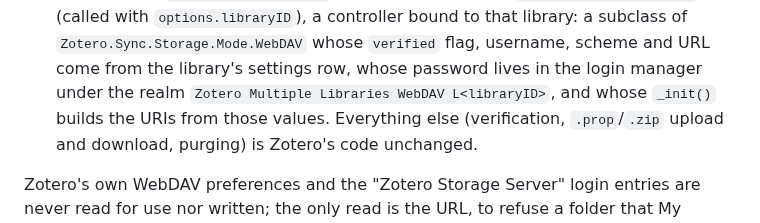
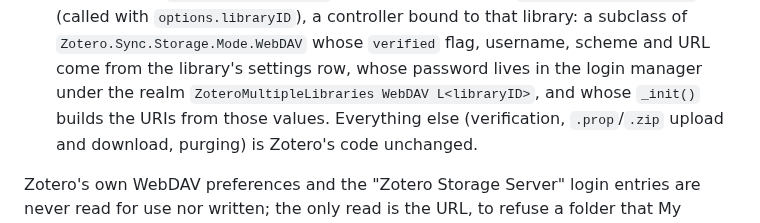
Before and after one commit to gchapron/ZoteroMultipleLibraries, a Markdown page: docs/DESIGN.md, the part around the change. Drawn GitHub-style.

```diff
--- a/docs/DESIGN.md
+++ b/docs/DESIGN.md
@@ -217,7 +217,7 @@ For a linked library whose file mode is WebDAV the plugin therefore:
   bound to that library: a subclass of `Zotero.Sync.Storage.Mode.WebDAV`
   whose `verified` flag, username, scheme and URL come from the library's
   settings row, whose password lives in the login manager under the realm
-  `Zotero Multiple Libraries WebDAV L<libraryID>`, and whose `_init()` builds
+  `ZoteroMultipleLibraries WebDAV L<libraryID>`, and whose `_init()` builds
   the URIs from those values. Everything else (verification, `.prop`/`.zip`
   upload and download, purging) is Zotero's code unchanged.
 
```
Also changed, not shown: README.md (+3 -3 lines), docs/screenshot-settings.png, 7 other files.
